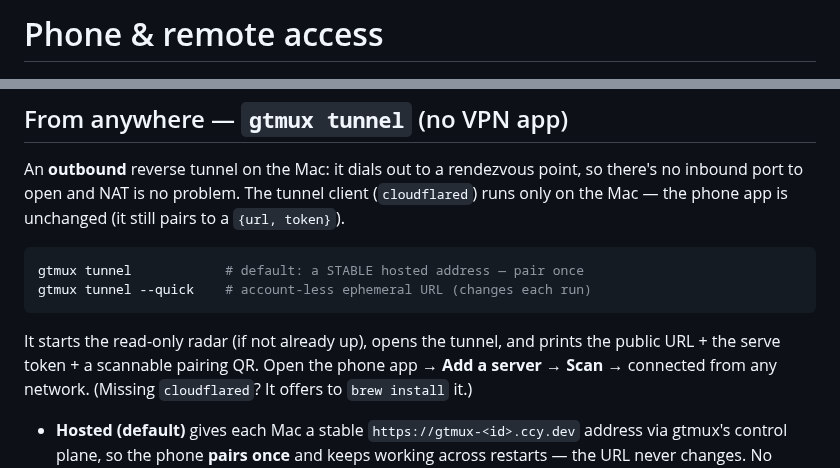
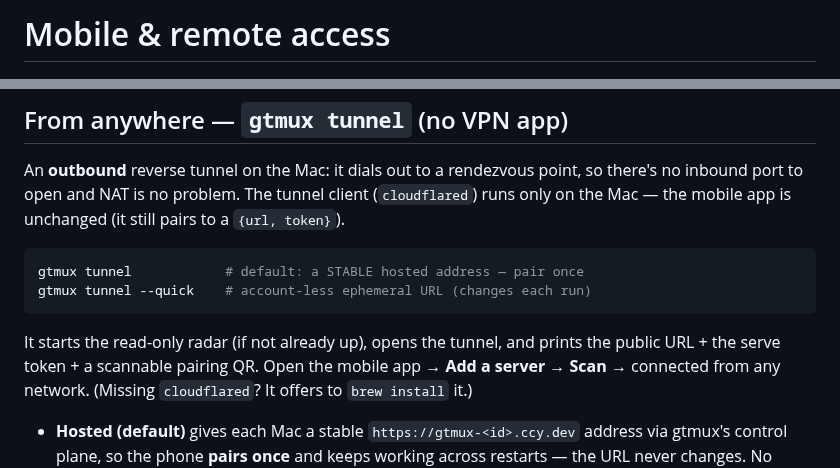
Before and after one commit to chenchaoyi/gtmux, a Markdown page: docs/phone.md, 2 parts joined by grey strips. Rendered like a GitHub page.

````diff
--- a/docs/phone.md
+++ b/docs/phone.md
@@ -1,4 +1,4 @@
-# Phone & remote access
+# Mobile & remote access
 
 <img src="assets/screenshot-detail.png" width="200" align="right" alt="gtmux phone — a pane's live screen + reply" />
 
@@ -51,7 +51,7 @@ and works office↔home.
 
 An **outbound** reverse tunnel on the Mac: it dials out to a rendezvous point, so
 there's no inbound port to open and NAT is no problem. The tunnel client
-(`cloudflared`) runs only on the Mac — the phone app is unchanged (it still pairs
+(`cloudflared`) runs only on the Mac — the mobile app is unchanged (it still pairs
 to a `{url, token}`).
 
 ```sh
@@ -60,7 +60,7 @@ gtmux tunnel --quick    # account-less ephemeral URL (changes each run)
 ```
 
 It starts the read-only radar (if not already up), opens the tunnel, and prints
-the public URL + the serve token + a scannable pairing QR. Open the phone app →
+the public URL + the serve token + a scannable pairing QR. Open the mobile app →
 **Add a server → Scan** → connected from any network. (Missing `cloudflared`? It
 offers to `brew install` it.)
 
````
Also changed, not shown: README.md (+10 -10 lines), README.zh.md (+10 -10 lines), docs/assets/surface-cli.png (added), docs/assets/surface-menubar.png (added), docs/assets/surface-mobile.png (added), docs/marketing/src/popover.png (added), docs/marketing/src/radar.png (added), 1 other file.
